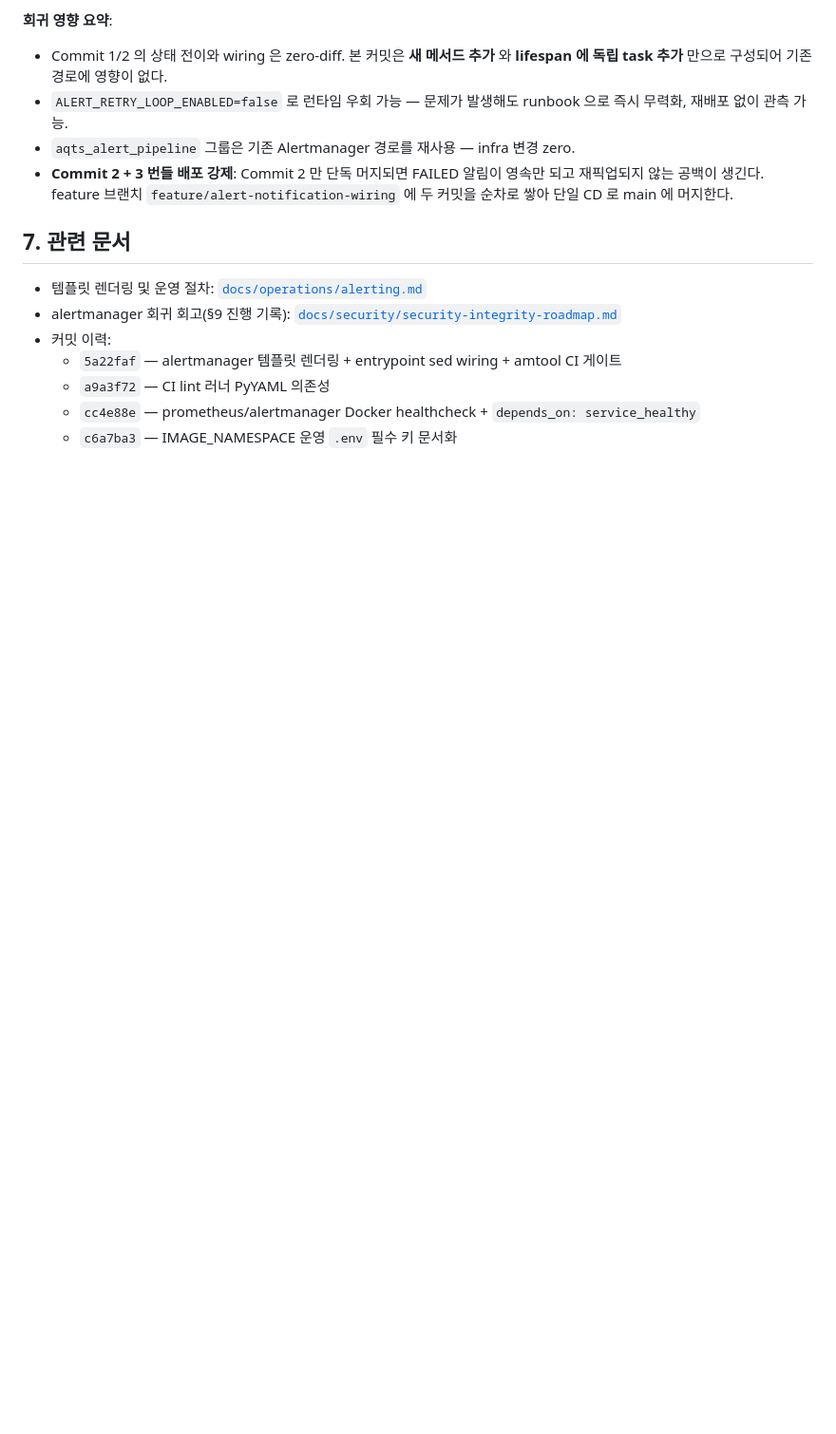
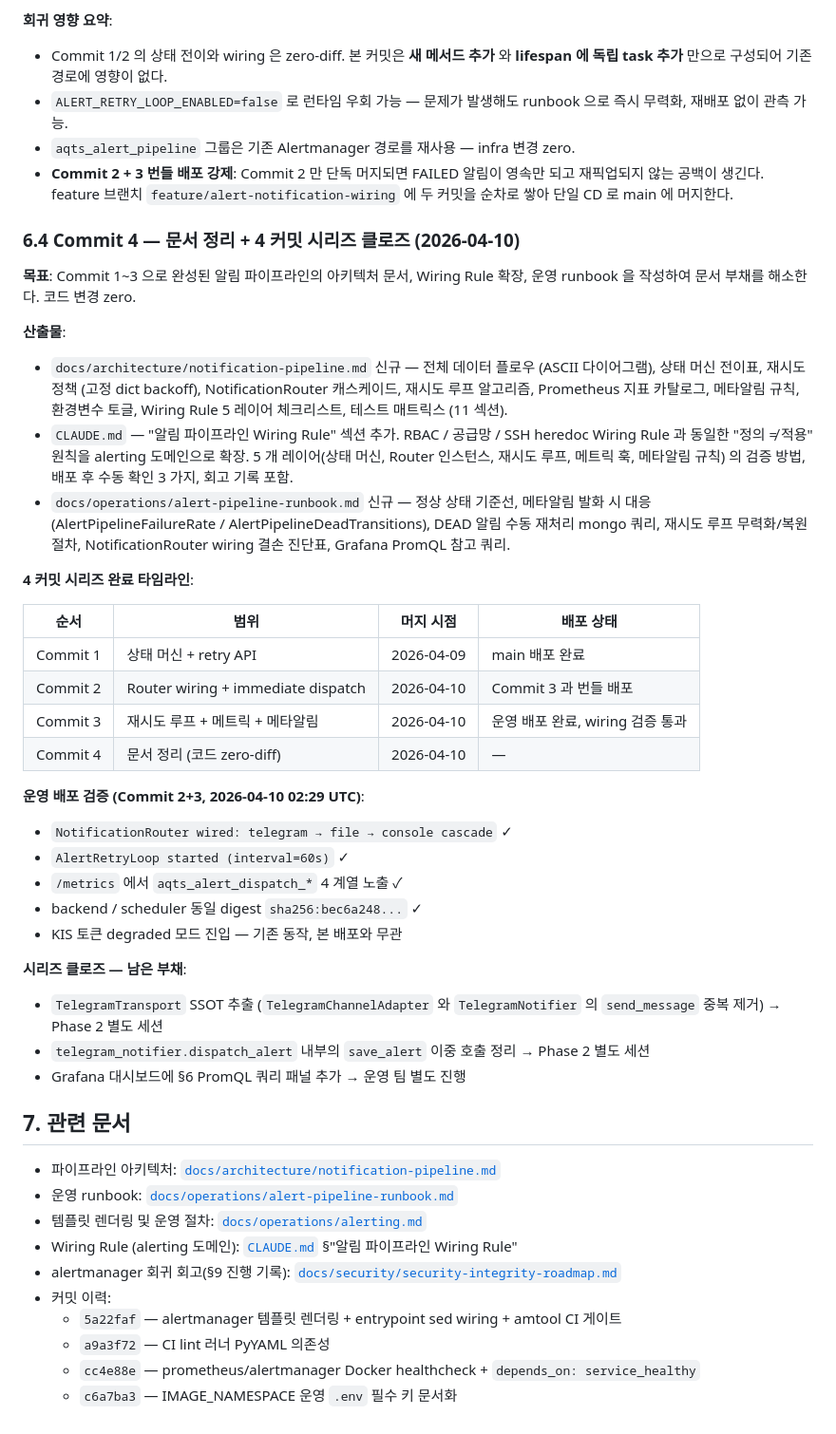
Before and after one commit to sucheol9773/aqts, a Markdown page: docs/operations/alerting-audit-2026-04.md, the part around the change. Shown at 95% size. Rendered like a GitHub page; blank space fills up the shorter version.

```diff
--- a/docs/operations/alerting-audit-2026-04.md
+++ b/docs/operations/alerting-audit-2026-04.md
@@ -524,9 +524,58 @@ Commit 2 와 동일 릴리스 게이트로 묶여 한 번의 CD 로 배포된다
   `feature/alert-notification-wiring` 에 두 커밋을 순차로 쌓아 단일 CD 로
   main 에 머지한다.
 
+### 6.4 Commit 4 — 문서 정리 + 4 커밋 시리즈 클로즈 (2026-04-10)
+
+**목표**: Commit 1~3 으로 완성된 알림 파이프라인의 아키텍처 문서, Wiring Rule
+확장, 운영 runbook 을 작성하여 문서 부채를 해소한다. 코드 변경 zero.
+
+**산출물**:
+
+- `docs/architecture/notification-pipeline.md` 신규 — 전체 데이터 플로우
+  (ASCII 다이어그램), 상태 머신 전이표, 재시도 정책 (고정 dict backoff),
+  NotificationRouter 캐스케이드, 재시도 루프 알고리즘, Prometheus 지표
+  카탈로그, 메타알림 규칙, 환경변수 토글, Wiring Rule 5 레이어 체크리스트,
+  테스트 매트릭스 (11 섹션).
+- `CLAUDE.md` — "알림 파이프라인 Wiring Rule" 섹션 추가. RBAC / 공급망 /
+  SSH heredoc Wiring Rule 과 동일한 "정의 ≠ 적용" 원칙을 alerting 도메인으로
+  확장. 5 개 레이어(상태 머신, Router 인스턴스, 재시도 루프, 메트릭 훅,
+  메타알림 규칙) 의 검증 방법, 배포 후 수동 확인 3 가지, 회고 기록 포함.
+- `docs/operations/alert-pipeline-runbook.md` 신규 — 정상 상태 기준선, 메타알림
+  발화 시 대응 (AlertPipelineFailureRate / AlertPipelineDeadTransitions),
+  DEAD 알림 수동 재처리 mongo 쿼리, 재시도 루프 무력화/복원 절차,
+  NotificationRouter wiring 결손 진단표, Grafana PromQL 참고 쿼리.
+
+**4 커밋 시리즈 완료 타임라인**:
+
+| 순서 | 범위 | 머지 시점 | 배포 상태 |
+|---|---|---|---|
+| Commit 1 | 상태 머신 + retry API | 2026-04-09 | main 배포 완료 |
+| Commit 2 | Router wiring + immediate dispatch | 2026-04-10 | Commit 3 과 번들 배포 |
+| Commit 3 | 재시도 루프 + 메트릭 + 메타알림 | 2026-04-10 | 운영 배포 완료, wiring 검증 통과 |
+| Commit 4 | 문서 정리 (코드 zero-diff) | 2026-04-10 | — |
+
+**운영 배포 검증 (Commit 2+3, 2026-04-10 02:29 UTC)**:
+
+- `NotificationRouter wired: telegram → file → console cascade` ✓
+- `AlertRetryLoop started (interval=60s)` ✓
+- `/metrics` 에서 `aqts_alert_dispatch_*` 4 계열 노출 ✓
+- backend / scheduler 동일 digest `sha256:bec6a248...` ✓
+- KIS 토큰 degraded 모드 진입 — 기존 동작, 본 배포와 무관
+
+**시리즈 클로즈 — 남은 부채**:
+
+- `TelegramTransport` SSOT 추출 (`TelegramChannelAdapter` 와 `TelegramNotifier`
+  의 `send_message` 중복 제거) → Phase 2 별도 세션
+- `telegram_notifier.dispatch_alert` 내부의 `save_alert` 이중 호출 정리 →
+  Phase 2 별도 세션
+- Grafana 대시보드에 §6 PromQL 쿼리 패널 추가 → 운영 팀 별도 진행
+
 ## 7. 관련 문서
 
+- 파이프라인 아키텍처: [`docs/architecture/notification-pipeline.md`](../architecture/notification-pipeline.md)
+- 운영 runbook: [`docs/operations/alert-pipeline-runbook.md`](./alert-pipeline-runbook.md)
 - 템플릿 렌더링 및 운영 절차: [`docs/operations/alerting.md`](./alerting.md)
+- Wiring Rule (alerting 도메인): [`CLAUDE.md`](../../CLAUDE.md) §"알림 파이프라인 Wiring Rule"
 - alertmanager 회귀 회고(§9 진행 기록): [`docs/security/security-integrity-roadmap.md`](../security/security-integrity-roadmap.md)
 - 커밋 이력:
   - `5a22faf` — alertmanager 템플릿 렌더링 + entrypoint sed wiring + amtool CI 게이트
```
Also changed, not shown: docs/architecture/notification-pipeline.md (added, +465 -0 lines), docs/operations/alert-pipeline-runbook.md (added, +202 -0 lines).
